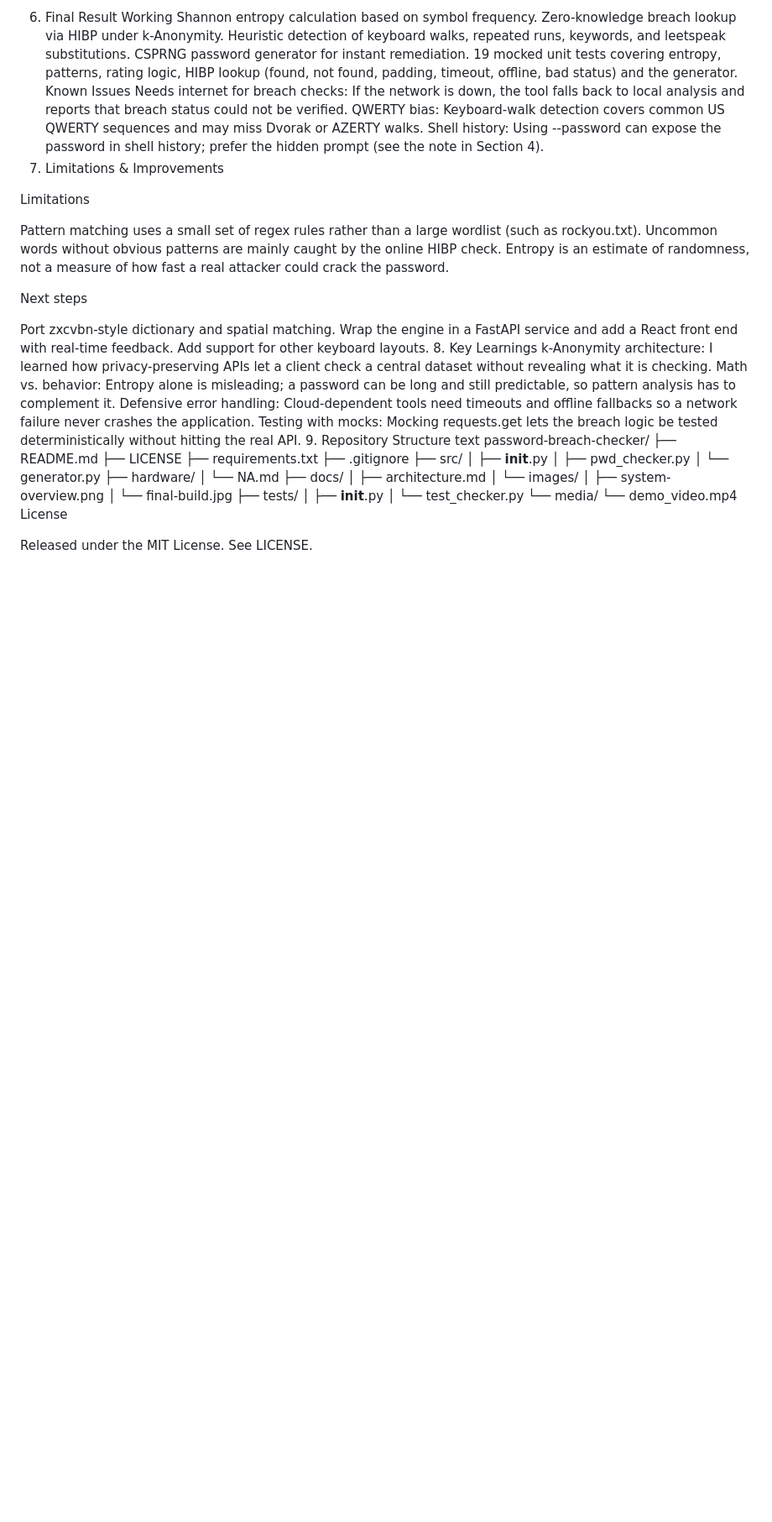
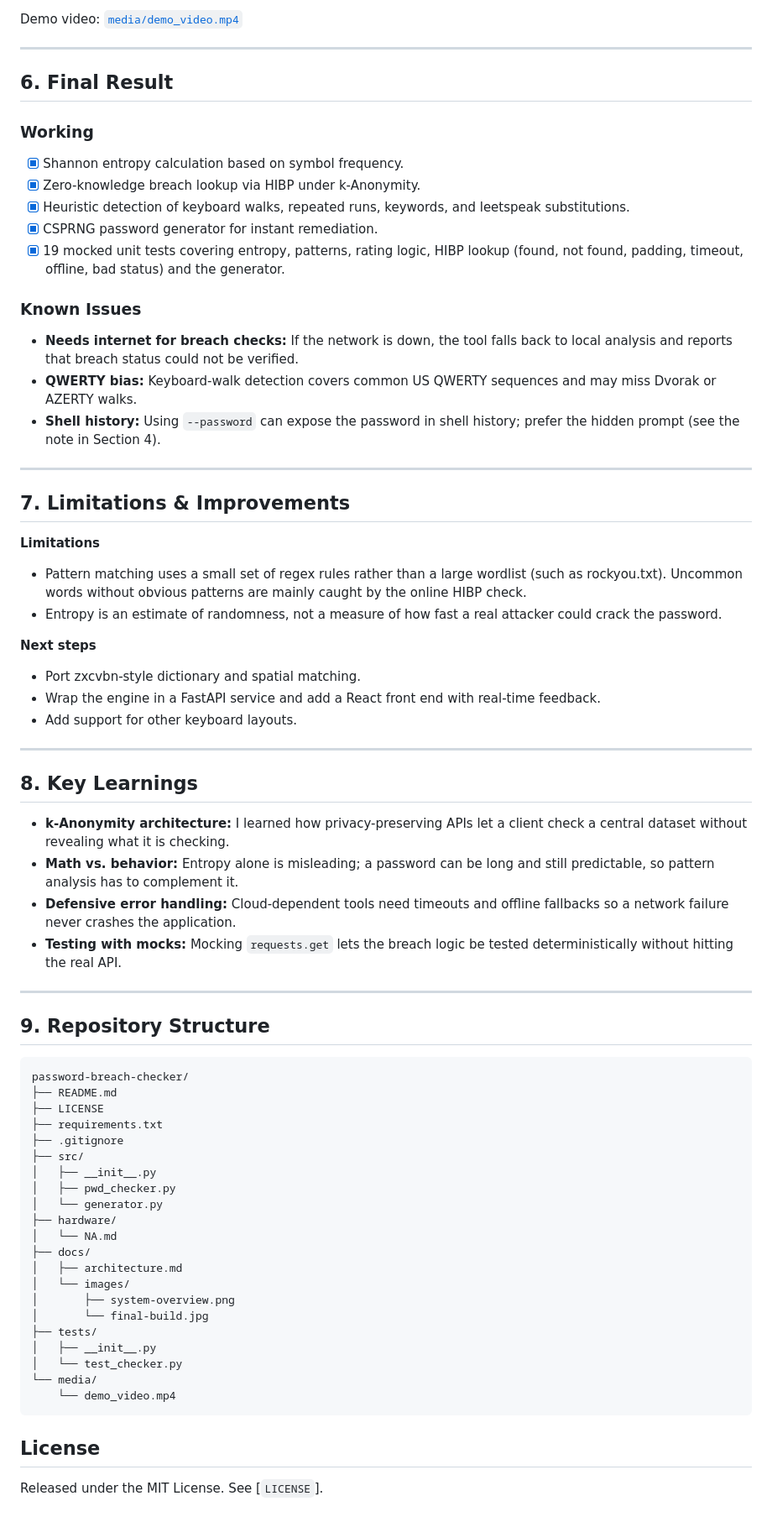
Before and after one commit to Abhishek-singh7-dev/iosc26-projects, a Markdown page: abhishek-singh/README.md, the part around one of its changes. Shown at 84% size. GitHub-like rendering; blank space fills up the shorter version.

````diff
--- a/abhishek-singh/README.md
+++ b/abhishek-singh/README.md
@@ -293,34 +351,51 @@ Demo video: media/demo_video.mp4
 
-6. Final Result
-Working
- Shannon entropy calculation based on symbol frequency.
- Zero-knowledge breach lookup via HIBP under k-Anonymity.
- Heuristic detection of keyboard walks, repeated runs, keywords, and leetspeak substitutions.
- CSPRNG password generator for instant remediation.
- 19 mocked unit tests covering entropy, patterns, rating logic, HIBP lookup (found, not found, padding, timeout, offline, bad status) and the generator.
-Known Issues
-Needs internet for breach checks: If the network is down, the tool falls back to local analysis and reports that breach status could not be verified.
-QWERTY bias: Keyboard-walk detection covers common US QWERTY sequences and may miss Dvorak or AZERTY walks.
-Shell history: Using --password can expose the password in shell history; prefer the hidden prompt (see the note in Section 4).
-7. Limitations & Improvements
+Demo video: [`media/demo_video.mp4`](media/demo_video.mp4)
 
-Limitations
+---
 
-Pattern matching uses a small set of regex rules rather than a large wordlist (such as rockyou.txt). Uncommon words without obvious patterns are mainly caught by the online HIBP check.
-Entropy is an estimate of randomness, not a measure of how fast a real attacker could crack the password.
+## 6. Final Result
 
-Next steps
+### Working
 
-Port zxcvbn-style dictionary and spatial matching.
-Wrap the engine in a FastAPI service and add a React front end with real-time feedback.
-Add support for other keyboard layouts.
-8. Key Learnings
-k-Anonymity architecture: I learned how privacy-preserving APIs let a client check a central dataset without revealing what it is checking.
-Math vs. behavior: Entropy alone is misleading; a password can be long and still predictable, so pattern analysis has to complement it.
-Defensive error handling: Cloud-dependent tools need timeouts and offline fallbacks so a network failure never crashes the application.
-Testing with mocks: Mocking requests.get lets the breach logic be tested deterministically without hitting the real API.
-9. Repository Structure
-text
+- [x] Shannon entropy calculation based on symbol frequency.
+- [x] Zero-knowledge breach lookup via HIBP under k-Anonymity.
+- [x] Heuristic detection of keyboard walks, repeated runs, keywords, and leetspeak substitutions.
+- [x] CSPRNG password generator for instant remediation.
+- [x] 19 mocked unit tests covering entropy, patterns, rating logic, HIBP lookup (found, not found, padding, timeout, offline, bad status) and the generator.
+
+### Known Issues
+
+- **Needs internet for breach checks:** If the network is down, the tool falls back to local analysis and reports that breach status could not be verified.
+- **QWERTY bias:** Keyboard-walk detection covers common US QWERTY sequences and may miss Dvorak or AZERTY walks.
+- **Shell history:** Using `--password` can expose the password in shell history; prefer the hidden prompt (see the note in Section 4).
+
+---
+
+## 7. Limitations & Improvements
+
+**Limitations**
+- Pattern matching uses a small set of regex rules rather than a large wordlist (such as rockyou.txt). Uncommon words without obvious patterns are mainly caught by the online HIBP check.
+- Entropy is an estimate of randomness, not a measure of how fast a real attacker could crack the password.
+
+**Next steps**
+- Port zxcvbn-style dictionary and spatial matching.
+- Wrap the engine in a FastAPI service and add a React front end with real-time feedback.
+- Add support for other keyboard layouts.
+
+---
+
+## 8. Key Learnings
+
+- **k-Anonymity architecture:** I learned how privacy-preserving APIs let a client check a central dataset without revealing what it is checking.
+- **Math vs. behavior:** Entropy alone is misleading; a password can be long and still predictable, so pattern analysis has to complement it.
+- **Defensive error handling:** Cloud-dependent tools need timeouts and offline fallbacks so a network failure never crashes the application.
+- **Testing with mocks:** Mocking `requests.get` lets the breach logic be tested deterministically without hitting the real API.
+
+---
+
+## 9. Repository Structure
+
+```text
 password-breach-checker/
 ├── README.md
 ├── LICENSE
@@ -342,6 +417,8 @@ password-breach-checker/
 │   └── test_checker.py
 └── media/
     └── demo_video.mp4
-License
+```
 
-Released under the MIT License. See LICENSE.
+## License
+
+Released under the MIT License. See [`LICENSE`].
````
Also changed, not shown: other parts of abhishek-singh/README.md (+146 -88 lines).
